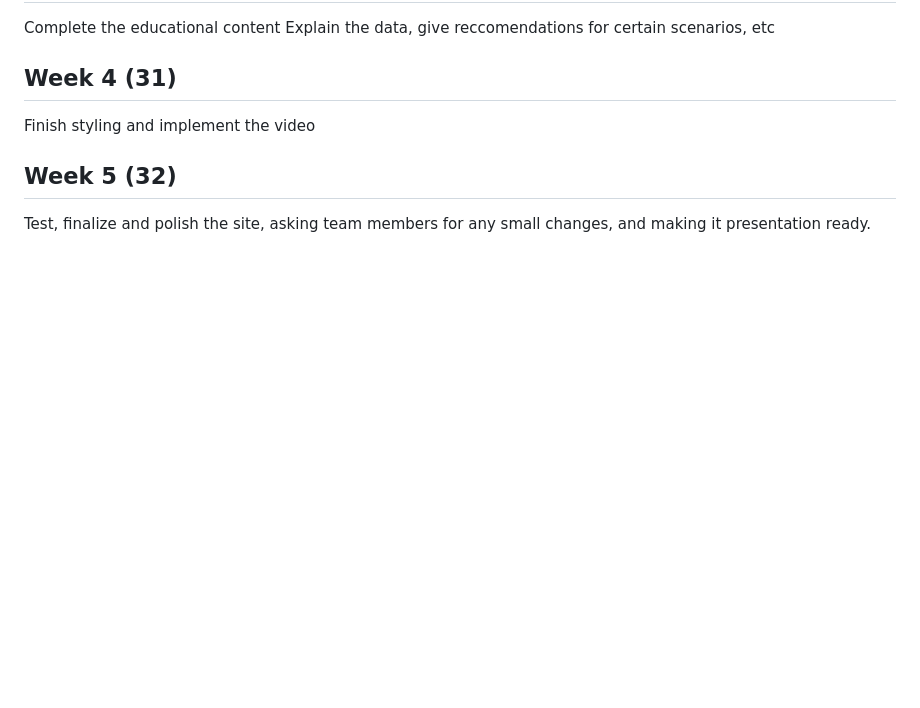
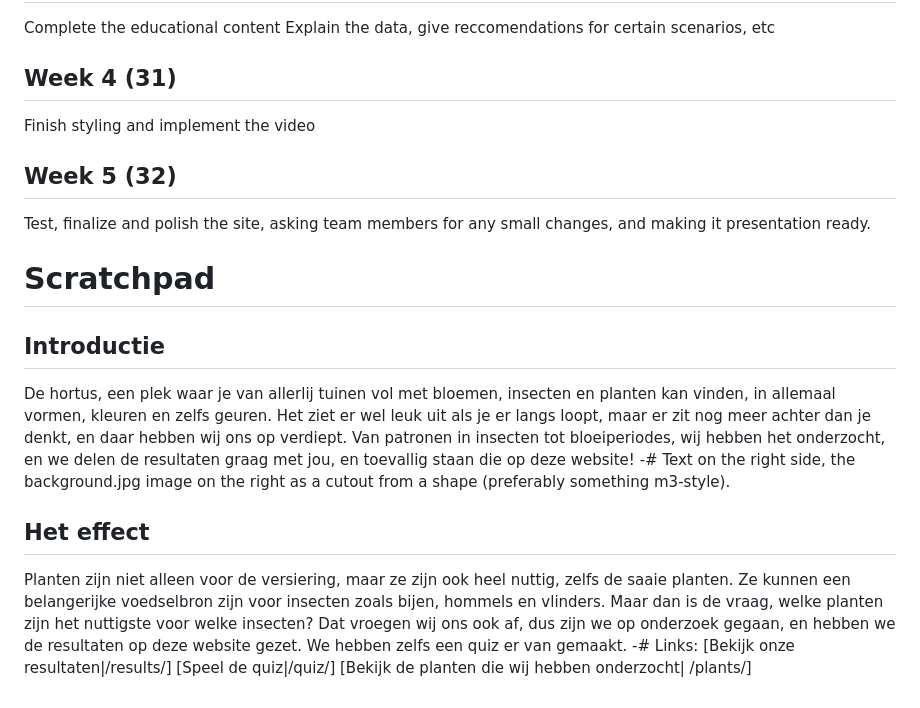
Before and after one commit to evyanalt/PlantQuiz, a Markdown page: Notes.md, the part around the change. Rendered like a GitHub page; blank space fills up the shorter version.

Commit message:
Made notes

```diff
--- a/Notes.md
+++ b/Notes.md
@@ -183,3 +183,13 @@ Explain the data, give reccomendations for certain scenarios, etc
 Finish styling and implement the video
 ## Week 5 (32)
 Test, finalize and polish the site, asking team members for any small changes, and making it presentation ready.
+
+# Scratchpad
+
+## Introductie
+De hortus, een plek waar je van allerlij tuinen vol met bloemen, insecten en planten kan vinden, in allemaal vormen, kleuren en zelfs geuren. Het ziet er wel leuk uit als je er langs loopt, maar er zit nog meer achter dan je denkt, en daar hebben wij ons op verdiept. Van patronen in insecten tot bloeiperiodes, wij hebben het onderzocht, en we delen de resultaten graag met jou, en toevallig staan die op deze website!
+-# Text on the right side, the background.jpg image on the right as a cutout from a shape (preferably something m3-style).
+
+## Het effect
+Planten zijn niet alleen voor de versiering, maar ze zijn ook heel nuttig, zelfs de saaie planten. Ze kunnen een belangerijke voedselbron zijn voor insecten zoals bijen, hommels en vlinders. Maar dan is de vraag, welke planten zijn het nuttigste voor welke insecten? Dat vroegen wij ons ook af, dus zijn we op onderzoek gegaan, en hebben we de resultaten op deze website gezet. We hebben zelfs een quiz er van gemaakt.
+-# Links: [Bekijk onze resultaten|/results/] [Speel de quiz|/quiz/] [Bekijk de planten die wij hebben onderzocht| /plants/]
```
